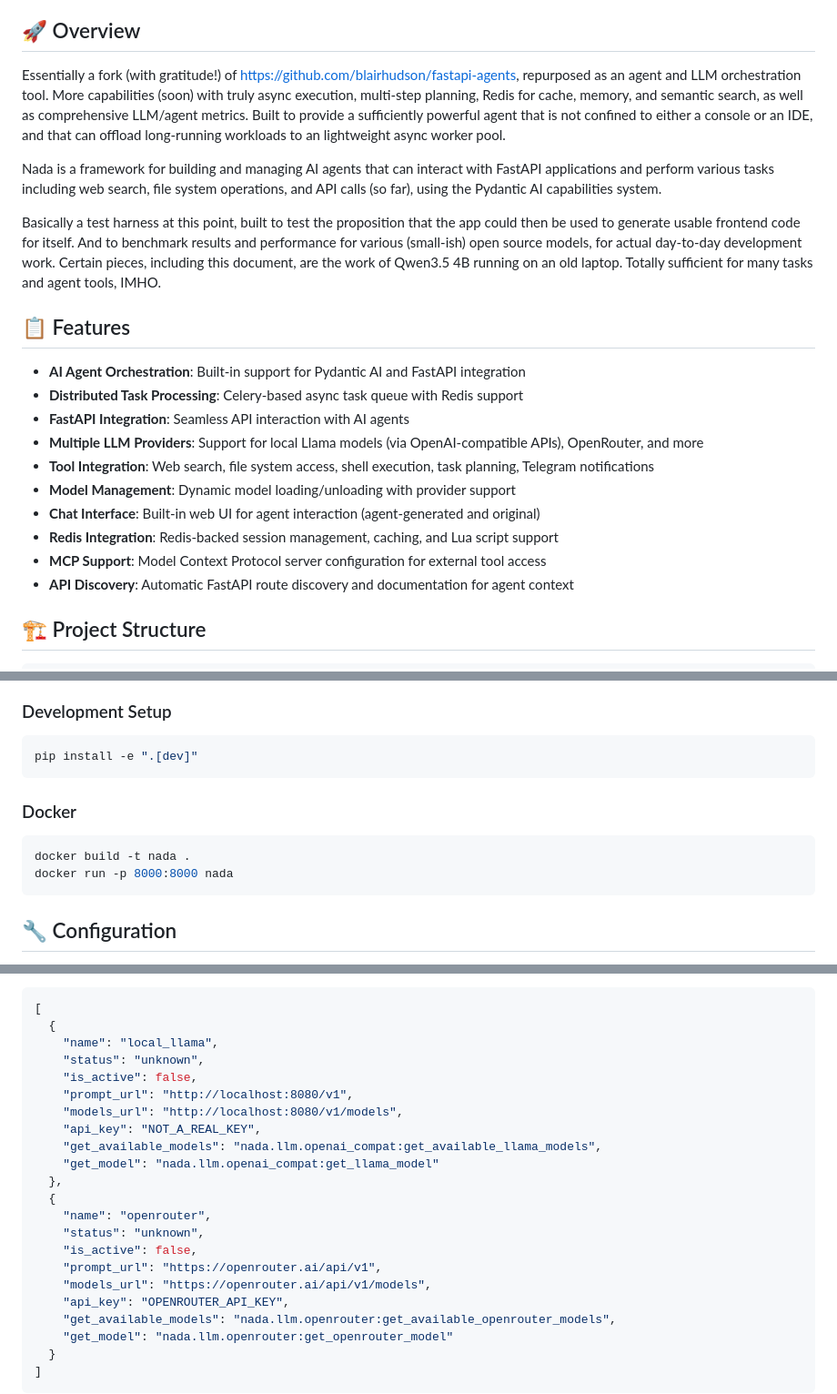
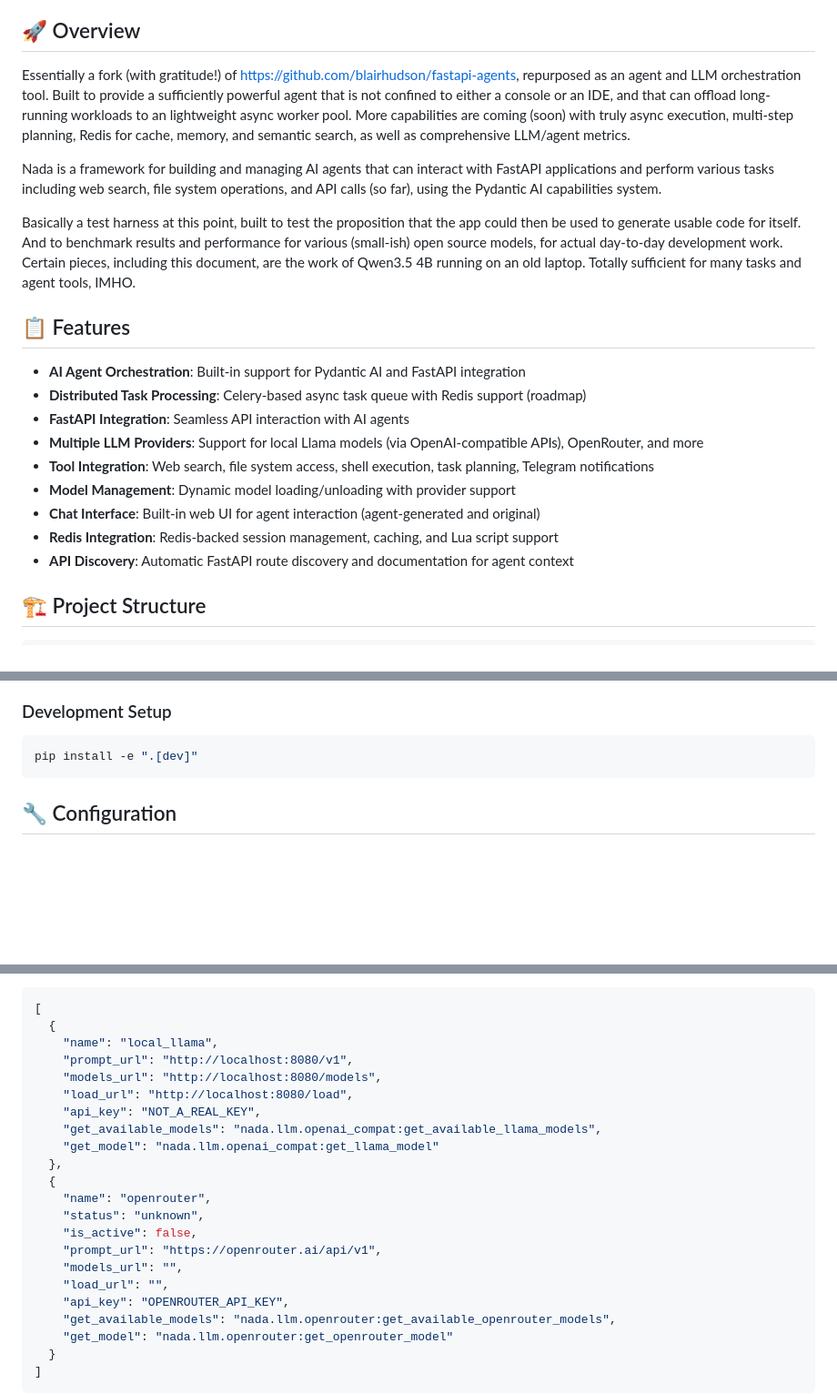
Before and after one commit to rosey99/nada, a Markdown page: README.md, 3 parts joined by grey strips. Shown at 91% size. Drawn GitHub-style; blank space fills up the shorter version.

Commit message:
modest README updates, thanks to Nada

````diff
--- a/README.md
+++ b/README.md
@@ -3,24 +3,23 @@
 A distributed async agent orchestration system built with Docker, Python, FastAPI, Pydantic AI, and Celery. Essentially a research project, and absolutely not ready for prime time. Here nonetheless as it might be helpful to others who are interested in evaluating (in particular) open source LLMs, agent frameworks, and LLM orchestration/performance. At the moment, only OpenAI compatible (Llama.cpp, Ollama, etc.) providers, along with Openrouter are supported.
 
 ## 🚀 Overview
-Essentially a fork (with gratitude!) of https://github.com/blairhudson/fastapi-agents, repurposed as an agent and LLM orchestration tool. More capabilities (soon) with truly async execution, multi-step planning, Redis for cache, memory, and semantic search, as well as comprehensive LLM/agent metrics. Built to provide a sufficiently powerful agent that is not confined to either a console or an IDE, and that can offload long-running workloads to an lightweight async worker pool.
+Essentially a fork (with gratitude!) of https://github.com/blairhudson/fastapi-agents, repurposed as an agent and LLM orchestration tool. Built to provide a sufficiently powerful agent that is not confined to either a console or an IDE, and that can offload long-running workloads to an lightweight async worker pool. More capabilities are coming (soon) with truly async execution, multi-step planning, Redis for cache, memory, and semantic search, as well as comprehensive LLM/agent metrics.
 
 Nada is a framework for building and managing AI agents that can interact with FastAPI applications and perform various tasks including web search, file system operations, and API calls (so far), using the Pydantic AI capabilities system.
 
-Basically a test harness at this point, built to test the proposition that the app could then be used to generate usable frontend code for itself. And to benchmark results and performance for various (small-ish) open source models, for actual day-to-day development work. Certain pieces, including this document, are the work of Qwen3.5 4B running on an old laptop. Totally sufficient for many tasks and agent tools, IMHO.
+Basically a test harness at this point, built to test the proposition that the app could then be used to generate usable code for itself. And to benchmark results and performance for various (small-ish) open source models, for actual day-to-day development work. Certain pieces, including this document, are the work of Qwen3.5 4B running on an old laptop. Totally sufficient for many tasks and agent tools, IMHO.
 
 
 ## 📋 Features
 
 - **AI Agent Orchestration**: Built-in support for Pydantic AI and FastAPI integration
-- **Distributed Task Processing**: Celery-based async task queue with Redis support
+- **Distributed Task Processing**: Celery-based async task queue with Redis support (roadmap)
 - **FastAPI Integration**: Seamless API interaction with AI agents
 - **Multiple LLM Providers**: Support for local Llama models (via OpenAI-compatible APIs), OpenRouter, and more
 - **Tool Integration**: Web search, file system access, shell execution, task planning, Telegram notifications
 - **Model Management**: Dynamic model loading/unloading with provider support
 - **Chat Interface**: Built-in web UI for agent interaction (agent-generated and original)
 - **Redis Integration**: Redis-backed session management, caching, and Lua script support
-- **MCP Support**: Model Context Protocol server configuration for external tool access
 - **API Discovery**: Automatic FastAPI route discovery and documentation for agent context
 
 ## 🏗️ Project Structure
@@ -116,13 +115,6 @@ pip install -e .
 
 ```bash
 pip install -e ".[dev]"
-```
-
-### Docker
-
-```bash
-docker build -t nada .
-docker run -p 8000:8000 nada
 ```
 
 ## 🔧 Configuration
@@ -172,10 +164,9 @@ Additionally, create a `providers.json` file (path configured via `PROVIDER_CONF
 [
   {
     "name": "local_llama",
-    "status": "unknown",
-    "is_active": false,
     "prompt_url": "http://localhost:8080/v1",
-    "models_url": "http://localhost:8080/v1/models",
+    "models_url": "http://localhost:8080/models",
+    "load_url": "http://localhost:8080/load",
     "api_key": "NOT_A_REAL_KEY",
     "get_available_models": "nada.llm.openai_compat:get_available_llama_models",
     "get_model": "nada.llm.openai_compat:get_llama_model"
@@ -185,7 +176,8 @@ Additionally, create a `providers.json` file (path configured via `PROVIDER_CONF
     "status": "unknown",
     "is_active": false,
     "prompt_url": "https://openrouter.ai/api/v1",
-    "models_url": "https://openrouter.ai/api/v1/models",
+    "models_url": "",
+    "load_url": "",
     "api_key": "OPENROUTER_API_KEY",
     "get_available_models": "nada.llm.openrouter:get_available_openrouter_models",
     "get_model": "nada.llm.openrouter:get_openrouter_model"
````
Also changed, not shown: other parts of README.md (+3 -4 lines).
